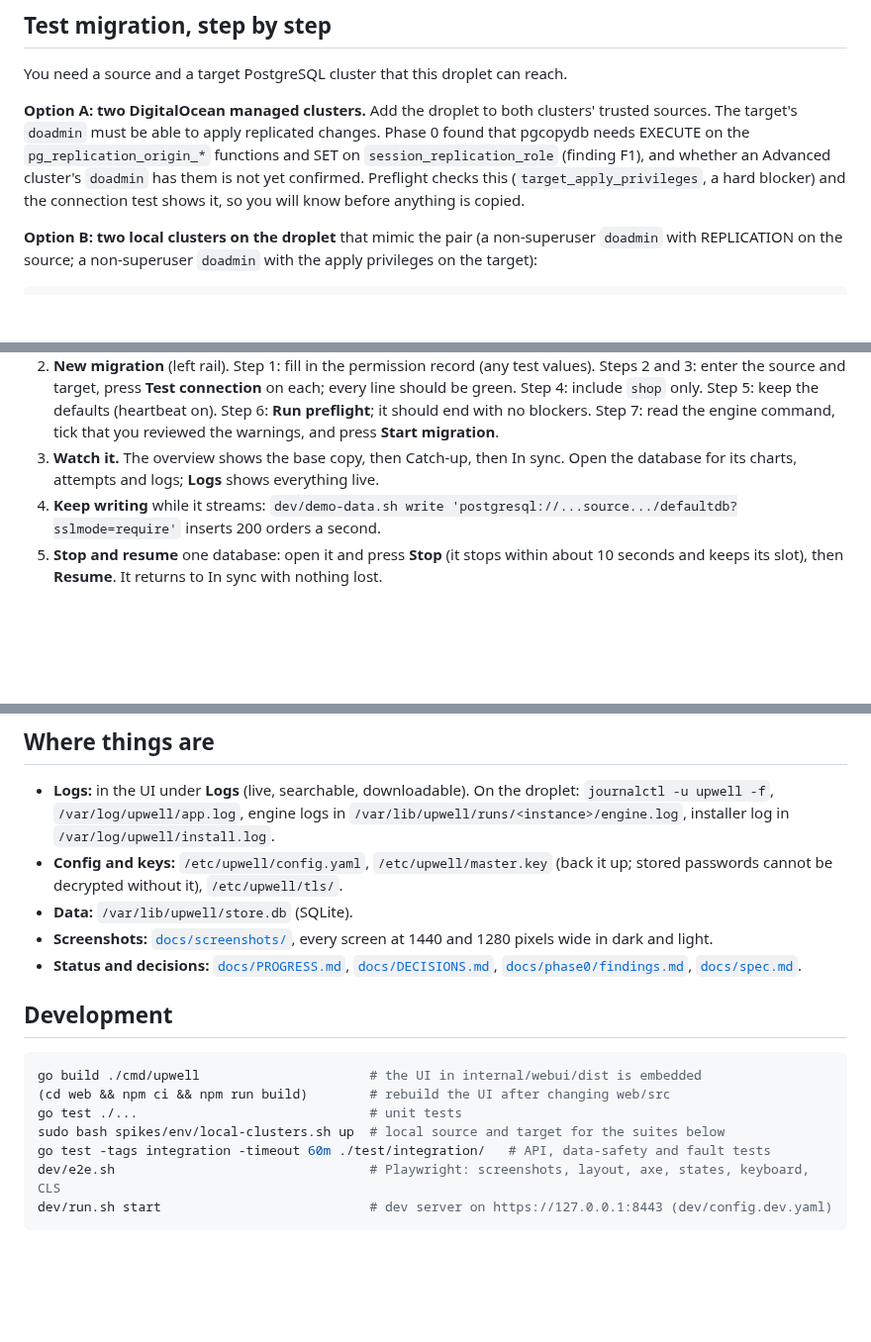
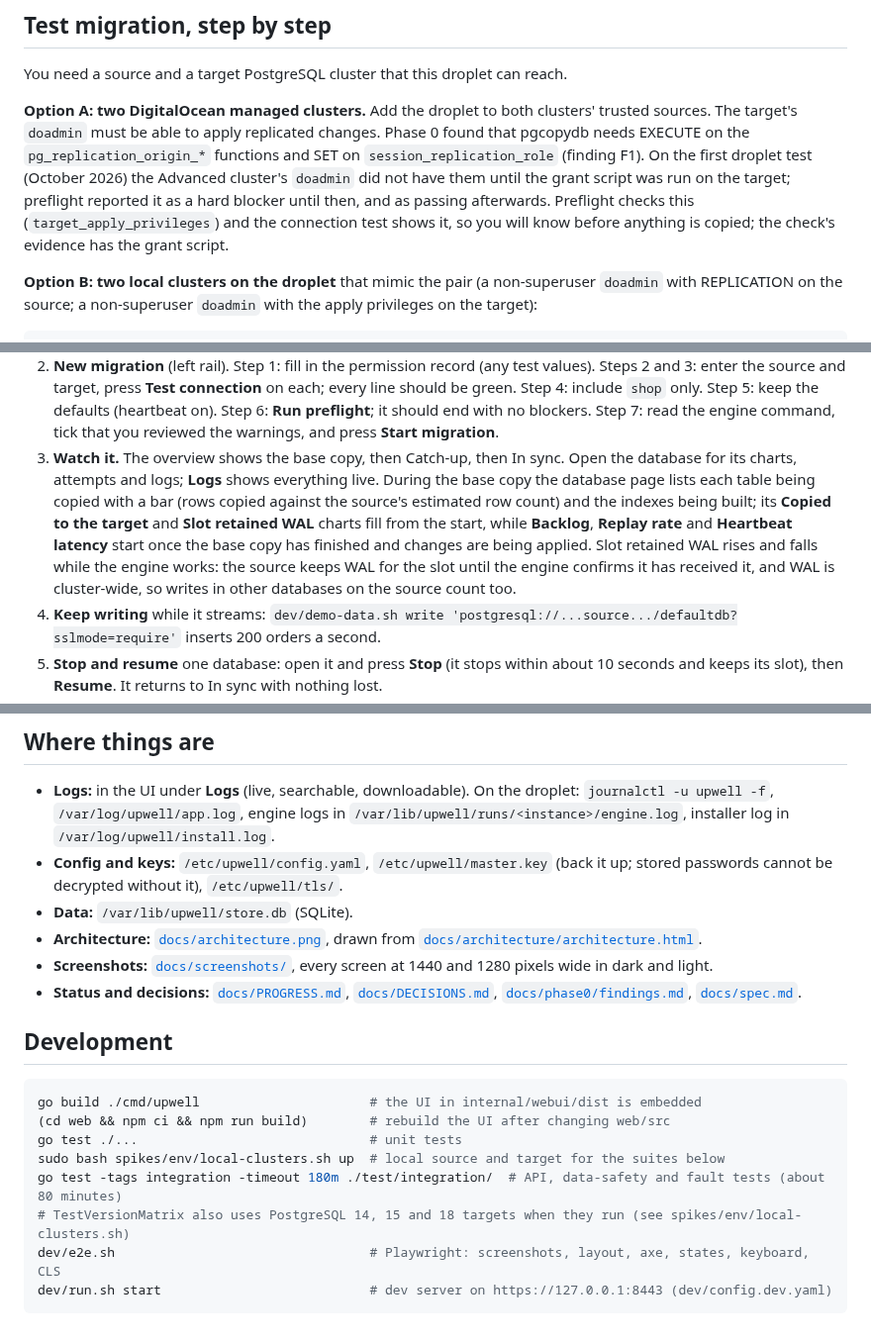
Before and after one commit to pagombin/Upwell, a Markdown page: README.md, 3 parts joined by grey strips. Shown at 99% size. Rendered like a GitHub page; blank space fills up the shorter version.

````diff
--- a/README.md
+++ b/README.md
@@ -52,7 +61,7 @@ Useful variants: `--check` prints what would change and changes nothing; `--bina
 
 You need a source and a target PostgreSQL cluster that this droplet can reach.
 
-**Option A: two DigitalOcean managed clusters.** Add the droplet to both clusters' trusted sources. The target's `doadmin` must be able to apply replicated changes. Phase 0 found that pgcopydb needs EXECUTE on the `pg_replication_origin_*` functions and SET on `session_replication_role` (finding F1), and whether an Advanced cluster's `doadmin` has them is not yet confirmed. Preflight checks this (`target_apply_privileges`, a hard blocker) and the connection test shows it, so you will know before anything is copied.
+**Option A: two DigitalOcean managed clusters.** Add the droplet to both clusters' trusted sources. The target's `doadmin` must be able to apply replicated changes. Phase 0 found that pgcopydb needs EXECUTE on the `pg_replication_origin_*` functions and SET on `session_replication_role` (finding F1). On the first droplet test (October 2026) the Advanced cluster's `doadmin` did not have them until the grant script was run on the target; preflight reported it as a hard blocker until then, and as passing afterwards. Preflight checks this (`target_apply_privileges`) and the connection test shows it, so you will know before anything is copied; the check's evidence has the grant script.
 
 **Option B: two local clusters on the droplet** that mimic the pair (a non-superuser `doadmin` with REPLICATION on the source; a non-superuser `doadmin` with the apply privileges on the target):
 
@@ -66,7 +75,7 @@ Then:
 
 1. **Create test data** on the source: `dev/demo-data.sh create 'postgresql://doadmin:PASSWORD@HOST:PORT/defaultdb?sslmode=require' 200000` creates a `shop` database with about 600,000 rows.
 2. **New migration** (left rail). Step 1: fill in the permission record (any test values). Steps 2 and 3: enter the source and target, press **Test connection** on each; every line should be green. Step 4: include `shop` only. Step 5: keep the defaults (heartbeat on). Step 6: **Run preflight**; it should end with no blockers. Step 7: read the engine command, tick that you reviewed the warnings, and press **Start migration**.
-3. **Watch it.** The overview shows the base copy, then Catch-up, then In sync. Open the database for its charts, attempts and logs; **Logs** shows everything live.
+3. **Watch it.** The overview shows the base copy, then Catch-up, then In sync. Open the database for its charts, attempts and logs; **Logs** shows everything live. During the base copy the database page lists each table being copied with a bar (rows copied against the source's estimated row count) and the indexes being built; its **Copied to the target** and **Slot retained WAL** charts fill from the start, while **Backlog**, **Replay rate** and **Heartbeat latency** start once the base copy has finished and changes are being applied. Slot retained WAL rises and falls while the engine works: the source keeps WAL for the slot until the engine confirms it has received it, and WAL is cluster-wide, so writes in other databases on the source count too.
 4. **Keep writing** while it streams: `dev/demo-data.sh write 'postgresql://...source.../defaultdb?sslmode=require'` inserts 200 orders a second.
 5. **Stop and resume** one database: open it and press **Stop** (it stops within about 10 seconds and keeps its slot), then **Resume**. It returns to In sync with nothing lost.
 6. **Cut over.** Stop the writer (Ctrl+C), open **Cutover**, wait until every readiness condition is green, press **Start the cutover** and confirm that writers are stopped. Upwell checks that writes really stopped, writes a final heartbeat, waits for it on the target, sets each end position, drains, checks the target's replication origin, syncs sequences and compares the data. Watch the steps and the write-pause timer.
@@ -119,6 +128,7 @@ The verdict is decided per database and the migration is GO only if every databa
 - **Logs:** in the UI under **Logs** (live, searchable, downloadable). On the droplet: `journalctl -u upwell -f`, `/var/log/upwell/app.log`, engine logs in `/var/lib/upwell/runs/<instance>/engine.log`, installer log in `/var/log/upwell/install.log`.
 - **Config and keys:** `/etc/upwell/config.yaml`, `/etc/upwell/master.key` (back it up; stored passwords cannot be decrypted without it), `/etc/upwell/tls/`.
 - **Data:** `/var/lib/upwell/store.db` (SQLite).
+- **Architecture:** [`docs/architecture.png`](docs/architecture.png), drawn from [`docs/architecture/architecture.html`](docs/architecture/architecture.html).
 - **Screenshots:** [`docs/screenshots/`](docs/screenshots/), every screen at 1440 and 1280 pixels wide in dark and light.
 - **Status and decisions:** [`docs/PROGRESS.md`](docs/PROGRESS.md), [`docs/DECISIONS.md`](docs/DECISIONS.md), [`docs/phase0/findings.md`](docs/phase0/findings.md), [`docs/spec.md`](docs/spec.md).
 
@@ -129,7 +139,8 @@ go build ./cmd/upwell                      # the UI in internal/webui/dist is em
 (cd web && npm ci && npm run build)        # rebuild the UI after changing web/src
 go test ./...                              # unit tests
 sudo bash spikes/env/local-clusters.sh up  # local source and target for the suites below
-go test -tags integration -timeout 60m ./test/integration/   # API, data-safety and fault tests
+go test -tags integration -timeout 180m ./test/integration/  # API, data-safety and fault tests (about 80 minutes)
+# TestVersionMatrix also uses PostgreSQL 14, 15 and 18 targets when they run (see spikes/env/local-clusters.sh)
 dev/e2e.sh                                 # Playwright: screenshots, layout, axe, states, keyboard, CLS
 dev/run.sh start                           # dev server on https://127.0.0.1:8443 (dev/config.dev.yaml)
 ```
````
Also changed, not shown: other parts of README.md (+11 -2 lines), docs/architecture.png (added), 14 other files.
